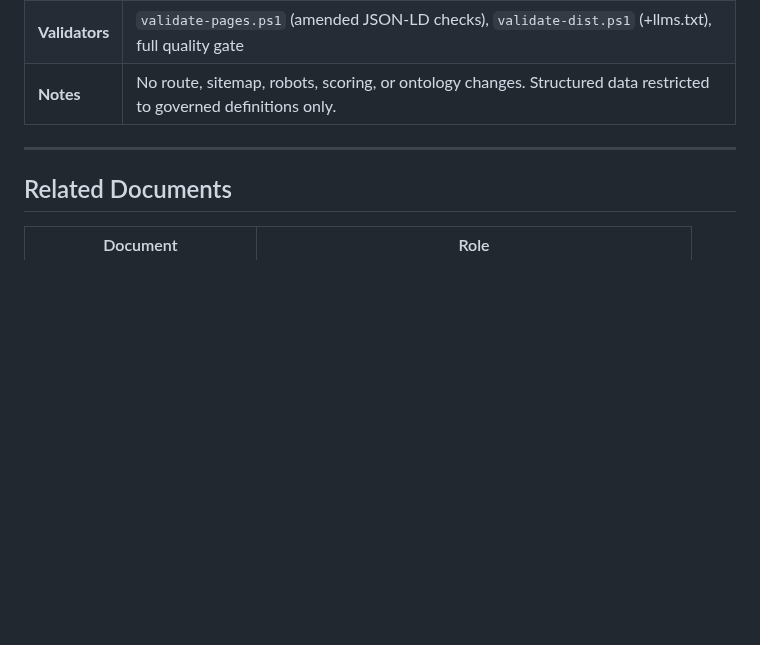
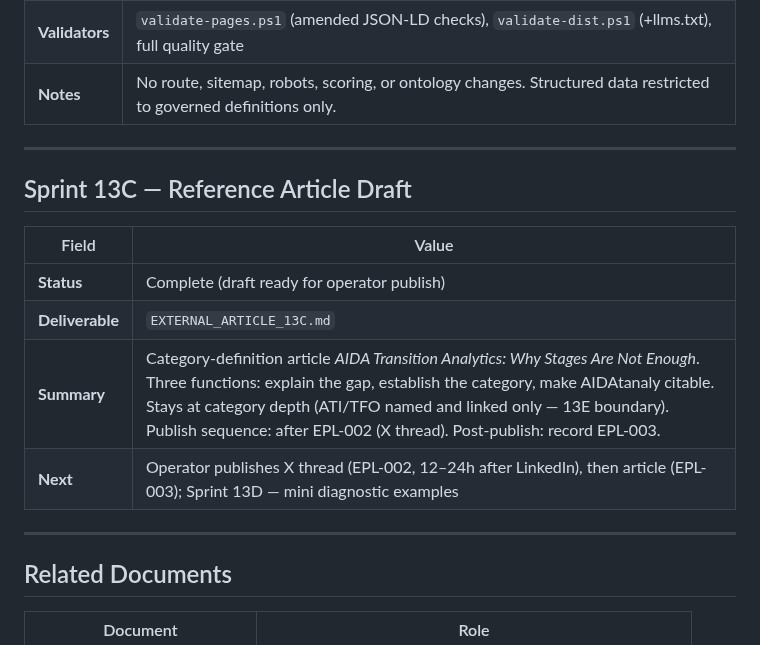
Before and after one commit to Sohadot/AIDATAnaly, a Markdown page: IMPLEMENTATION_LEDGER.md, the part around the change. Rendered like a GitHub page; blank space fills up the shorter version.

```diff
--- a/IMPLEMENTATION_LEDGER.md
+++ b/IMPLEMENTATION_LEDGER.md
@@ -277,6 +277,17 @@
 
 ---
 
+## Sprint 13C — Reference Article Draft
+
+| Field | Value |
+|-------|-------|
+| **Status** | Complete (draft ready for operator publish) |
+| **Deliverable** | `EXTERNAL_ARTICLE_13C.md` |
+| **Summary** | Category-definition article *AIDA Transition Analytics: Why Stages Are Not Enough*. Three functions: explain the gap, establish the category, make AIDAtanaly citable. Stays at category depth (ATI/TFO named and linked only — 13E boundary). Publish sequence: after EPL-002 (X thread). Post-publish: record EPL-003. |
+| **Next** | Operator publishes X thread (EPL-002, 12–24h after LinkedIn), then article (EPL-003); Sprint 13D — mini diagnostic examples |
+
+---
+
 ## Related Documents
 
 | Document | Role |
```
Also changed, not shown: EXTERNAL_ARTICLE_13C.md (added, +154 -0 lines).
